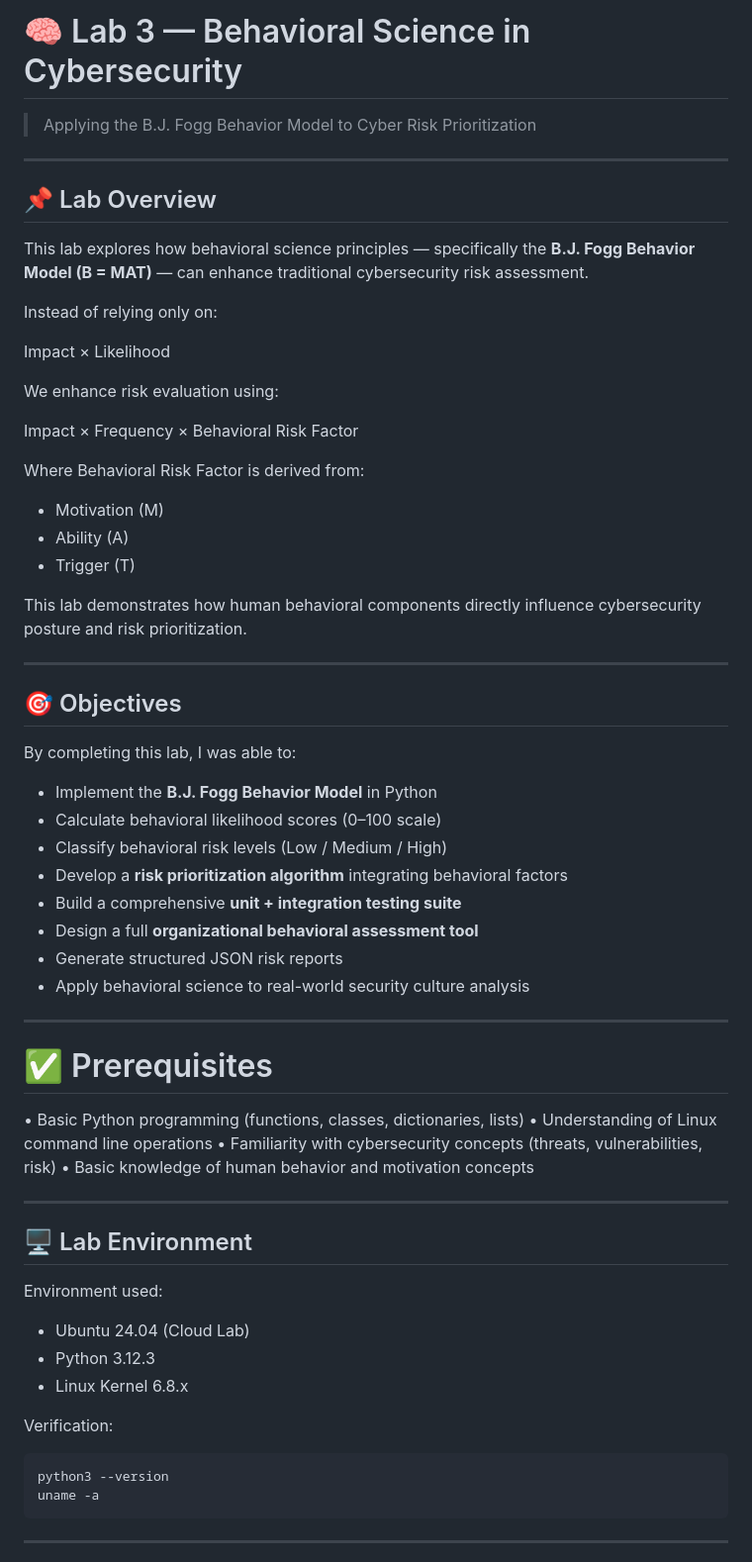
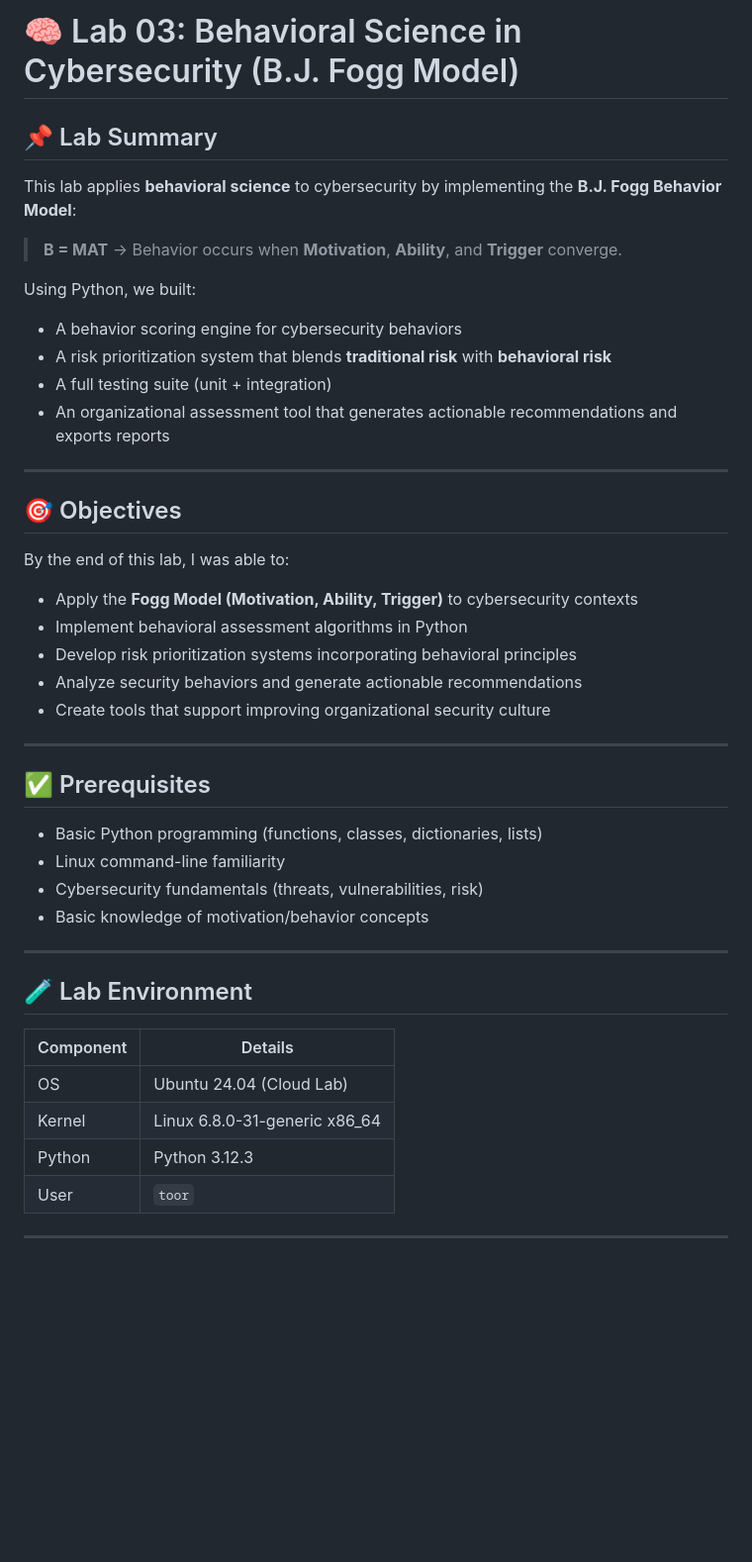
Before and after one commit to abdul4rehman215/Human-Risk-and-Security-Culture-Leadership-Program, a Markdown page: lab03-behavioral-science-in-cybersecurity/README.md, the part around one of its changes. Shown at 99% size. Drawn GitHub-style; blank space fills up the shorter version.

````diff
--- a/lab03-behavioral-science-in-cybersecurity/README.md
+++ b/lab03-behavioral-science-in-cybersecurity/README.md
@@ -1,68 +1,43 @@
-# 🧠 Lab 3 — Behavioral Science in Cybersecurity
-> Applying the B.J. Fogg Behavior Model to Cyber Risk Prioritization
+# 🧠 Lab 03: Behavioral Science in Cybersecurity (B.J. Fogg Model)
 
----
+## 📌 Lab Summary
+This lab applies **behavioral science** to cybersecurity by implementing the **B.J. Fogg Behavior Model**:
 
-## 📌 Lab Overview
+> **B = MAT** → Behavior occurs when **Motivation**, **Ability**, and **Trigger** converge.
 
-This lab explores how behavioral science principles — specifically the **B.J. Fogg Behavior Model (B = MAT)** — can enhance traditional cybersecurity risk assessment.
-
-Instead of relying only on:
-
-Impact × Likelihood
-
-We enhance risk evaluation using:
-
-Impact × Frequency × Behavioral Risk Factor
-
-Where Behavioral Risk Factor is derived from:
-
-- Motivation (M)
-- Ability (A)
-- Trigger (T)
-
-This lab demonstrates how human behavioral components directly influence cybersecurity posture and risk prioritization.
+Using Python, we built:
+- A behavior scoring engine for cybersecurity behaviors
+- A risk prioritization system that blends **traditional risk** with **behavioral risk**
+- A full testing suite (unit + integration)
+- An organizational assessment tool that generates actionable recommendations and exports reports
 
 ---
 
 ## 🎯 Objectives
-
-By completing this lab, I was able to:
-
-- Implement the **B.J. Fogg Behavior Model** in Python
-- Calculate behavioral likelihood scores (0–100 scale)
-- Classify behavioral risk levels (Low / Medium / High)
-- Develop a **risk prioritization algorithm** integrating behavioral factors
-- Build a comprehensive **unit + integration testing suite**
-- Design a full **organizational behavioral assessment tool**
-- Generate structured JSON risk reports
-- Apply behavioral science to real-world security culture analysis
+By the end of this lab, I was able to:
+- Apply the **Fogg Model (Motivation, Ability, Trigger)** to cybersecurity contexts
+- Implement behavioral assessment algorithms in Python
+- Develop risk prioritization systems incorporating behavioral principles
+- Analyze security behaviors and generate actionable recommendations
+- Create tools that support improving organizational security culture
 
 ---
 
-# ✅ Prerequisites
-
-• Basic Python programming (functions, classes, dictionaries, lists)
-• Understanding of Linux command line operations
-• Familiarity with cybersecurity concepts (threats, vulnerabilities, risk)
-• Basic knowledge of human behavior and motivation concepts
+## ✅ Prerequisites
+- Basic Python programming (functions, classes, dictionaries, lists)
+- Linux command-line familiarity
+- Cybersecurity fundamentals (threats, vulnerabilities, risk)
+- Basic knowledge of motivation/behavior concepts
 
 ---
 
-## 🖥️ Lab Environment
-
-Environment used:
-
-- Ubuntu 24.04 (Cloud Lab)
-- Python 3.12.3
-- Linux Kernel 6.8.x
-
-Verification:
-
-```bash
-python3 --version
-uname -a
-```
+## 🧪 Lab Environment
+| Component | Details |
+|---|---|
+| OS | Ubuntu 24.04 (Cloud Lab) |
+| Kernel | Linux 6.8.0-31-generic x86_64 |
+| Python | Python 3.12.3 |
+| User | `toor` |
 
 ---
 
````
Also changed, not shown: other parts of lab03-behavioral-science-in-cybersecurity/README.md (+121 -107 lines).
